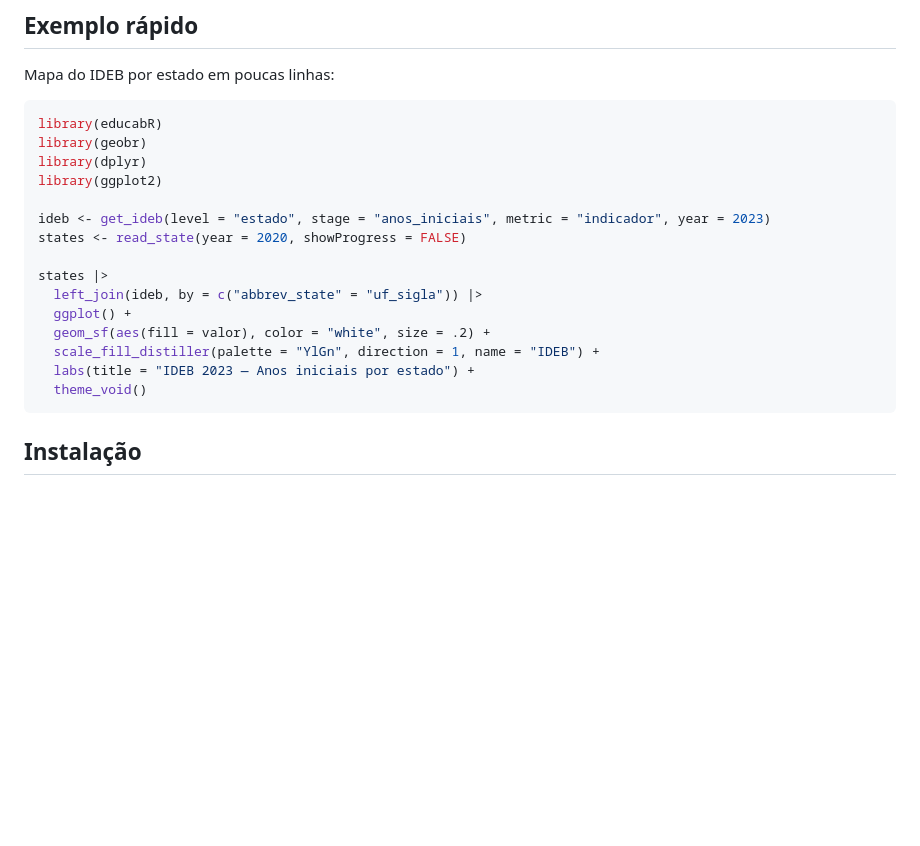
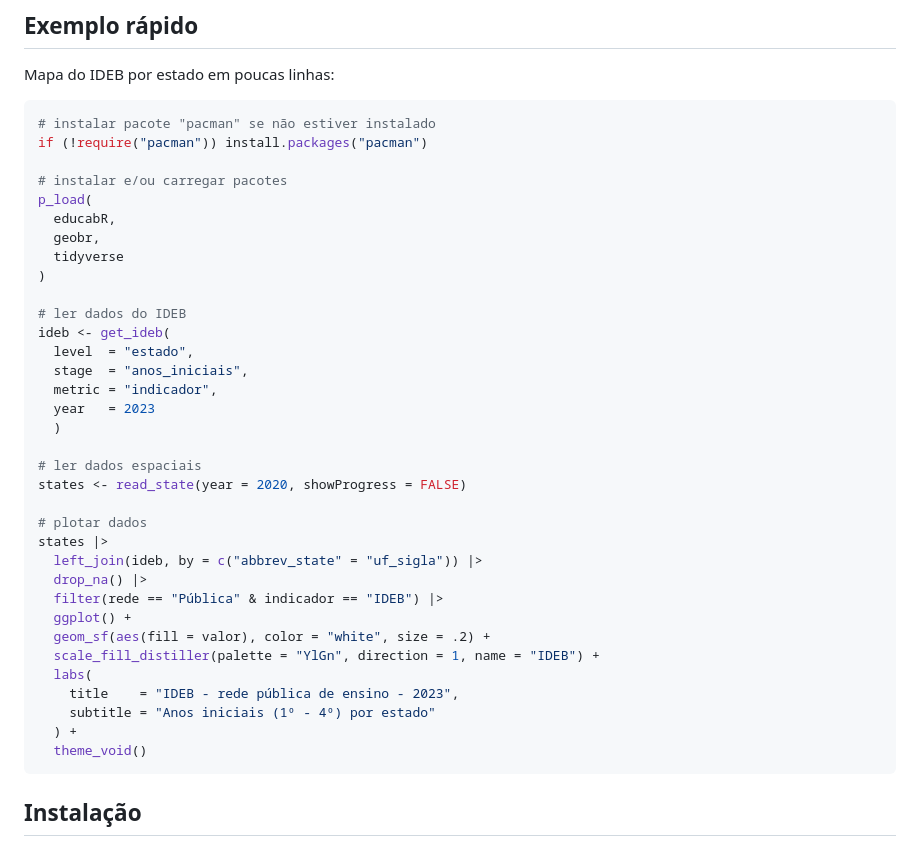
Before and after one commit to SidneyBissoli/educabR, a Markdown page: README.pt-br.md, the part around the change. Drawn GitHub-style; blank space fills up the shorter version.

````diff
--- a/README.pt-br.md
+++ b/README.pt-br.md
@@ -25,20 +25,39 @@ financiamento via FUNDEB.
 Mapa do IDEB por estado em poucas linhas:
 
 ```r
-library(educabR)
-library(geobr)
-library(dplyr)
-library(ggplot2)
+# instalar pacote "pacman" se não estiver instalado
+if (!require("pacman")) install.packages("pacman")
 
-ideb <- get_ideb(level = "estado", stage = "anos_iniciais", metric = "indicador", year = 2023)
+# instalar e/ou carregar pacotes
+p_load(
+  educabR,
+  geobr,
+  tidyverse
+)
+
+# ler dados do IDEB
+ideb <- get_ideb(
+  level  = "estado",
+  stage  = "anos_iniciais",
+  metric = "indicador",
+  year   = 2023
+  )
+
+# ler dados espaciais
 states <- read_state(year = 2020, showProgress = FALSE)
 
+# plotar dados
 states |>
   left_join(ideb, by = c("abbrev_state" = "uf_sigla")) |>
+  drop_na() |>
+  filter(rede == "Pública" & indicador == "IDEB") |>
   ggplot() +
   geom_sf(aes(fill = valor), color = "white", size = .2) +
   scale_fill_distiller(palette = "YlGn", direction = 1, name = "IDEB") +
-  labs(title = "IDEB 2023 — Anos iniciais por estado") +
+  labs(
+    title    = "IDEB - rede pública de ensino - 2023",
+    subtitle = "Anos iniciais (1º - 4º) por estado"
+  ) +
   theme_void()
 ```
 
````
Also changed, not shown: README.md (+25 -6 lines).
